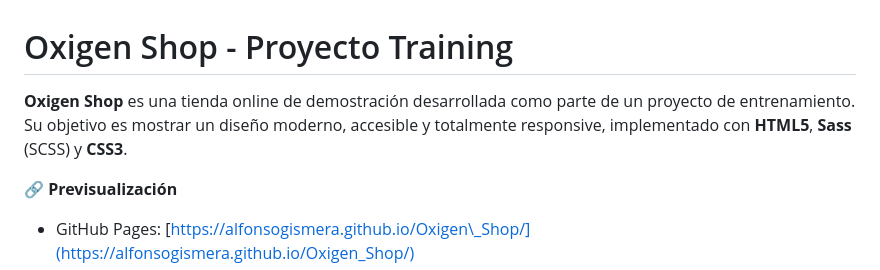
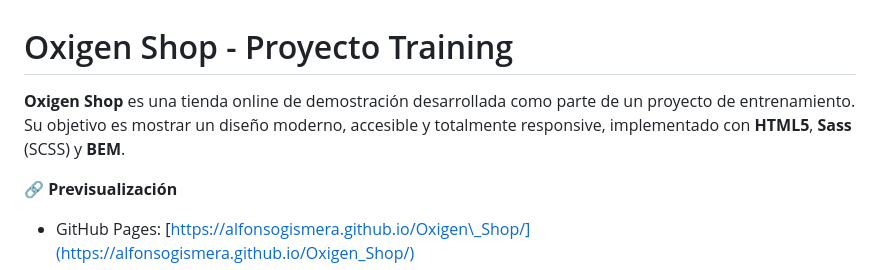
Before and after one commit to AlfonsoGismera/Oxigen_Shop, a Markdown page: README.md, the part around the change. Rendered like a GitHub page.

```diff
--- a/README.md
+++ b/README.md
@@ -1,6 +1,6 @@
 # Oxigen Shop - Proyecto Training
 
-**Oxigen Shop** es una tienda online de demostración desarrollada como parte de un proyecto de entrenamiento. Su objetivo es mostrar un diseño moderno, accesible y totalmente responsive, implementado con **HTML5**, **Sass** (SCSS) y **CSS3**.
+**Oxigen Shop** es una tienda online de demostración desarrollada como parte de un proyecto de entrenamiento. Su objetivo es mostrar un diseño moderno, accesible y totalmente responsive, implementado con **HTML5**, **Sass** (SCSS) y **BEM**.
 
 🔗 **Previsualización**
 
```
